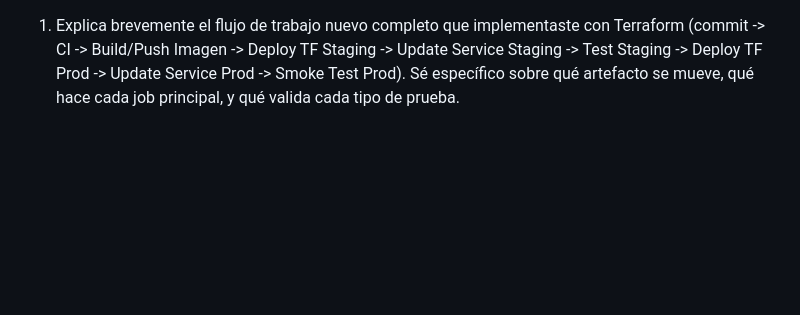
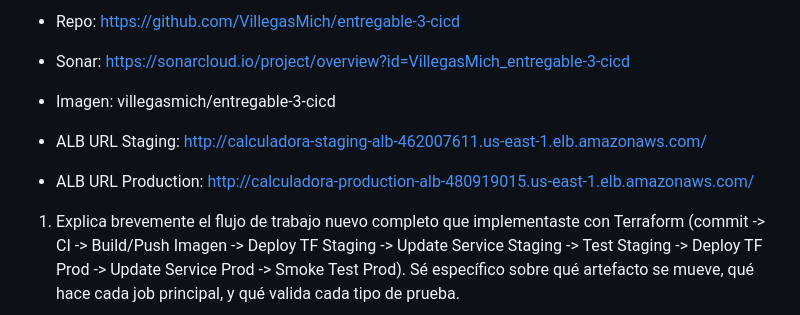
Before and after one commit to VillegasMich/entregable-3-cicd, a Markdown page: README.md, the part around the change. Drawn GitHub-style; blank space fills up the shorter version.

Commit message:
Agregar respuestas y URLs del despliegue al README

```diff
--- a/README.md
+++ b/README.md
@@ -1,3 +1,12 @@
+- Repo: https://github.com/VillegasMich/entregable-3-cicd
+- Sonar: https://sonarcloud.io/project/overview?id=VillegasMich_entregable-3-cicd
+- Imagen: villegasmich/entregable-3-cicd
+
+
+- ALB URL Staging: http://calculadora-staging-alb-462007611.us-east-1.elb.amazonaws.com/
+- ALB URL Production: http://calculadora-production-alb-480919015.us-east-1.elb.amazonaws.com/
+
+
 1. Explica brevemente el flujo de trabajo nuevo completo que implementaste con Terraform (commit -> CI -> Build/Push Imagen -> Deploy TF Staging -> Update Service Staging -> Test Staging -> Deploy TF Prod -> Update Service Prod -> Smoke Test Prod). Sé específico sobre qué artefacto se mueve, qué hace cada job principal, y qué valida cada tipo de prueba.
 
 Tenemos que el flujo arranca con un push al main. Aquí se ejecuta el job de CI "build-test-publish" que lo que hace básicamente es correr las pruebas unitarias y los análisis estáticos de código con flake8, Pylint… Una vez todo lo anterior pasa ok, se hace build y se publica la imagen de Docker etiquetada con el SHA. El artefacto en este caso seria esa imagen de Docker que queda en DockerHub con su tag.
```
